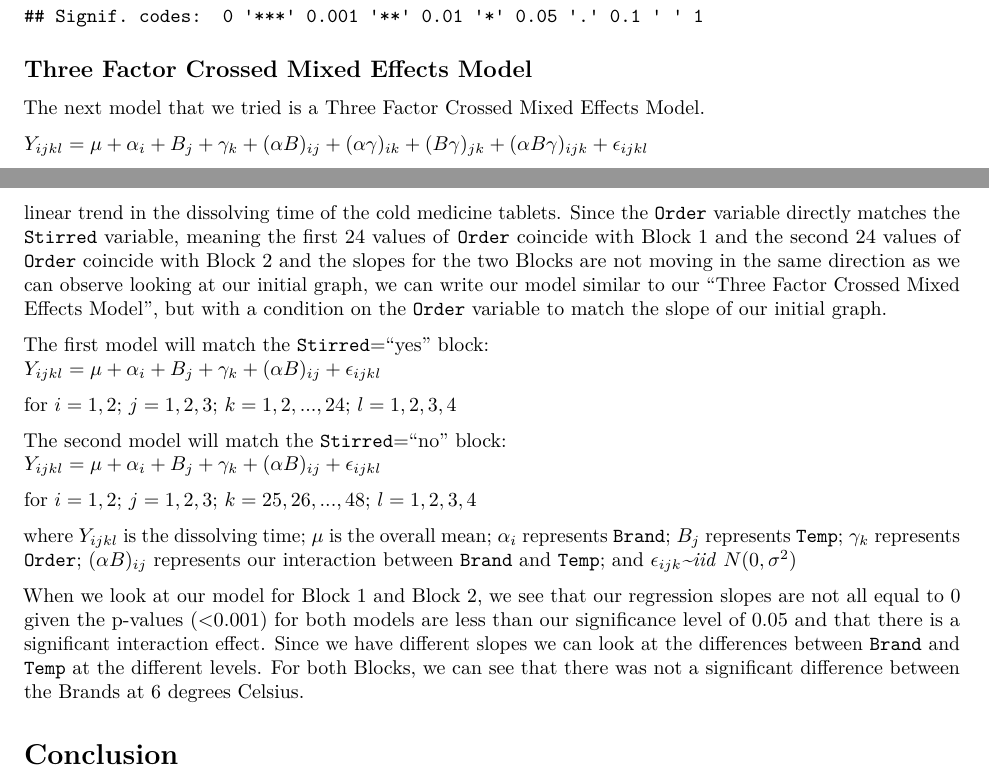
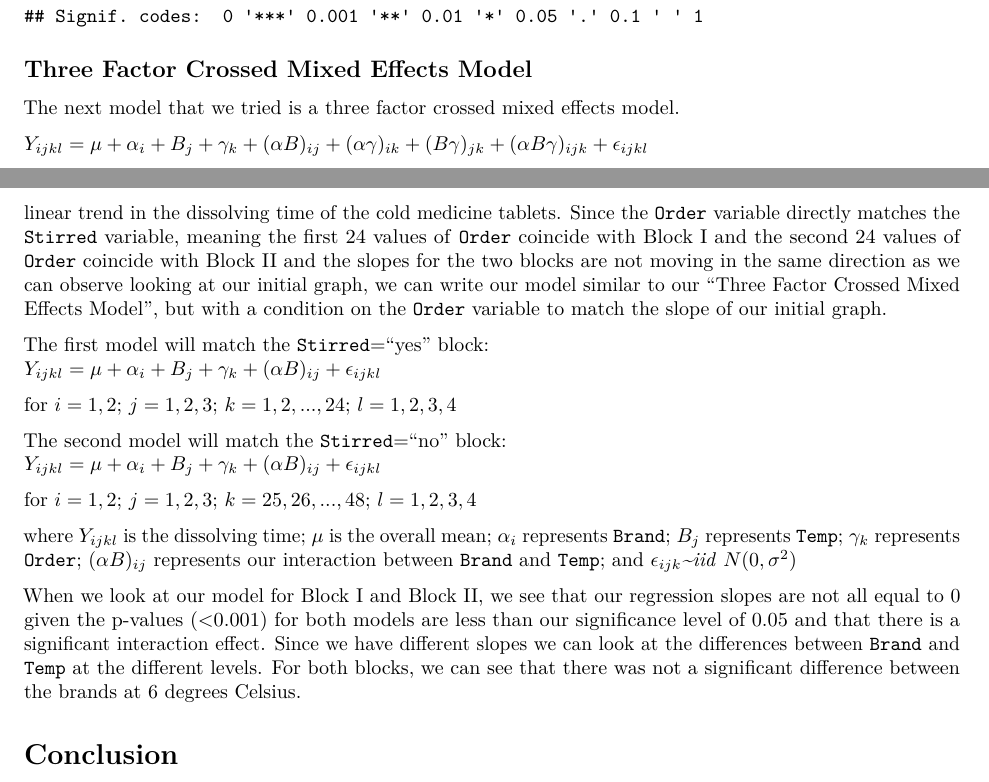
Before and after one commit to dkorver/st518_project, an R Markdown document (ST 518 Project.Rmd): two parts of pages 6 and 8 of 12, joined at a grey line, cut so that both start at the same text. Rendered offline with R 4.5, knitr and Pandoc, then LaTeX, with nearby package versions.

Commit message:
Minor grammatical updates

````diff
--- a/ST 518 Project.Rmd
+++ b/ST 518 Project.Rmd
@@ -154,7 +154,7 @@ summary(amod2)
 
 ## Three Factor Crossed Mixed Effects Model
 
-The next model that we tried is a Three Factor Crossed Mixed Effects Model.
+The next model that we tried is a three factor crossed mixed effects model.
 
 $Y_{ijkl}=\mu+\alpha_i+B_j+\gamma_k+(\alpha B)_{ij}+(\alpha\gamma)_{ik}+(B\gamma)_{jk}+(\alpha B\gamma)_{ijk}+\epsilon_{ijkl}$
 
@@ -192,7 +192,7 @@ When we graph the Order variable with respect to Time and group it by Stirred, t
 knitr::include_graphics("figure_for_project.png")
 ```
 
-For Block 1, where the liquid was stirred, there appears to be a downward linear trend in the dissolving time of the cold medicine tablets. For Block 2, where the liquid was not stirred, there appears to be an upward linear trend in the dissolving time of the cold medicine tablets. Since the `Order` variable directly matches the `Stirred` variable, meaning the first 24 values of `Order` coincide with Block 1 and the second 24 values of `Order` coincide with Block 2 and the slopes for the two Blocks are not moving in the same direction as we can observe looking at our initial graph, we can write our model similar to our "Three Factor Crossed Mixed Effects Model", but with a condition on the `Order` variable to match the slope of our initial graph.
+For Block I, where the liquid was stirred, there appears to be a downward linear trend in the dissolving time of the cold medicine tablets. For Block II, where the liquid was not stirred, there appears to be an upward linear trend in the dissolving time of the cold medicine tablets. Since the `Order` variable directly matches the `Stirred` variable, meaning the first 24 values of `Order` coincide with Block I and the second 24 values of `Order` coincide with Block II and the slopes for the two blocks are not moving in the same direction as we can observe looking at our initial graph, we can write our model similar to our "Three Factor Crossed Mixed Effects Model", but with a condition on the `Order` variable to match the slope of our initial graph.
 
 The first model will match the `Stirred`="yes" block:
 $Y_{ijkl}=\mu+\alpha_i+B_j+\gamma_k+(\alpha B)_{ij}+\epsilon_{ijkl}$
@@ -207,7 +207,7 @@ for $i=1,2$;  $j=1,2,3$;  $k=25,26,...,48$;  $l=1,2,3,4$
 where $Y_{ijkl}$ is the dissolving time; $\mu$ is the overall mean; $\alpha_i$ represents `Brand`; $B_j$ represents `Temp`; $\gamma_k$ represents `Order`;
 $(\alpha B)_{ij}$ represents our interaction between `Brand` and `Temp`; and $\epsilon_{ijk}$*~iid* $N(0,\sigma^2)$
 
-When we look at our model for Block 1 and Block 2, we see that our regression slopes are not all equal to 0 given the p-values (<0.001) for both models are less than our significance level of 0.05 and that there is a significant interaction effect. Since we have different slopes we can look at the differences between `Brand` and `Temp` at the different levels. For both Blocks, we can see that there was not a significant difference between the Brands at 6 degrees Celsius.
+When we look at our model for Block I and Block II, we see that our regression slopes are not all equal to 0 given the p-values (<0.001) for both models are less than our significance level of 0.05 and that there is a significant interaction effect. Since we have different slopes we can look at the differences between `Brand` and `Temp` at the different levels. For both blocks, we can see that there was not a significant difference between the brands at 6 degrees Celsius.
 
 # Conclusion
 
````
Also changed, not shown: ST-518-Project.pdf, ST 518 Project.Rmd (4 more changed lines).
